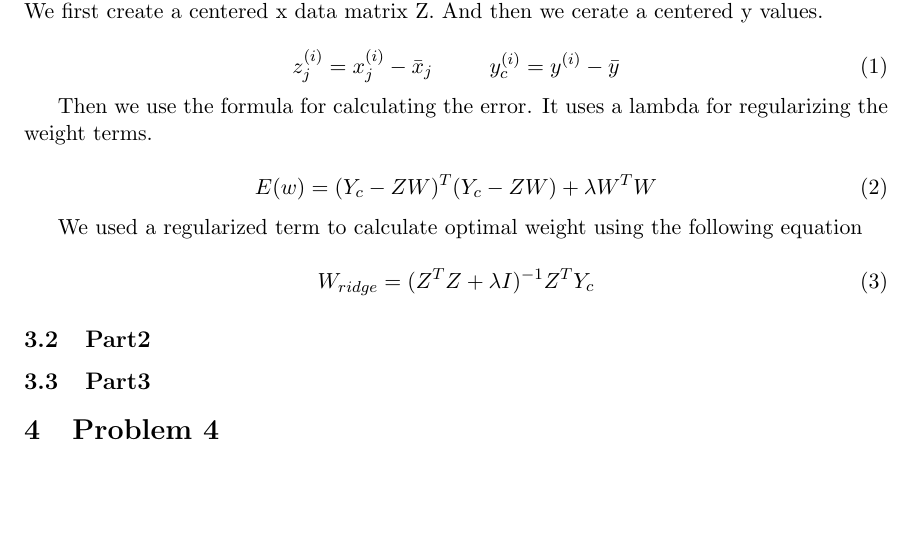
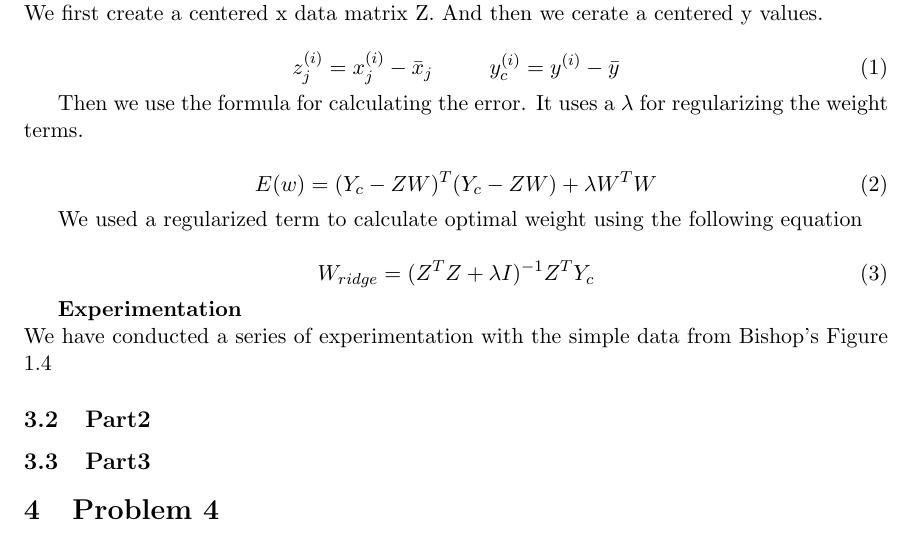
Before and after one commit to yunmingzhang17/mlcourse, a LaTeX problem sheet (homework1/report/main.tex, which reads homework1/report/p3.tex): part of the page, cut so that both start at the same text, the shorter picture padded with empty space. Compiled offline with pdfLaTeX.

Commit message:
adding more content to problem 3

```diff
--- a/homework1/report/p3.tex
+++ b/homework1/report/p3.tex
@@ -10,7 +10,7 @@ z^{(i)}_{j} = x^{(i)}_{j} - \bar{x}_{j} \hspace{10 mm}
 y^{(i)}_{c} = y^{(i)} - \bar{y} \\
 \end{equation}
 
-Then we use the formula for calculating the error. It uses a lambda for regularizing the
+Then we use the formula for calculating the error. It uses a $\lambda$ for regularizing the
 weight terms.
 
 \begin{equation}
@@ -23,7 +23,23 @@ We used a regularized term to calculate optimal weight using the following equat
   W_{ridge} = (Z^{T}Z + \lambda I)^{-1}Z^{T}Y_{c}
 \end{equation}
 
+{\bfseries Experimentation} \\
+We have conducted a series of experimentation with the simple data from Bishop's Figure 1.4
+
+%TODO: generate graphs to show the impact of increasing M (overfitting)
+
+%TODO: generate graphs to show the inmpact of increaing lambda
+
+
 
 \subsection{Part2}
 
+
+%TODO: generate graphs to show the impact of increasing M (overfitting)
+
+%TODO: generate graphs to show the inmpact of increaing lambda
+
+%TODO: show that the models trained from data A is a lot better than model B
+
+
 \subsection{Part3}
```
